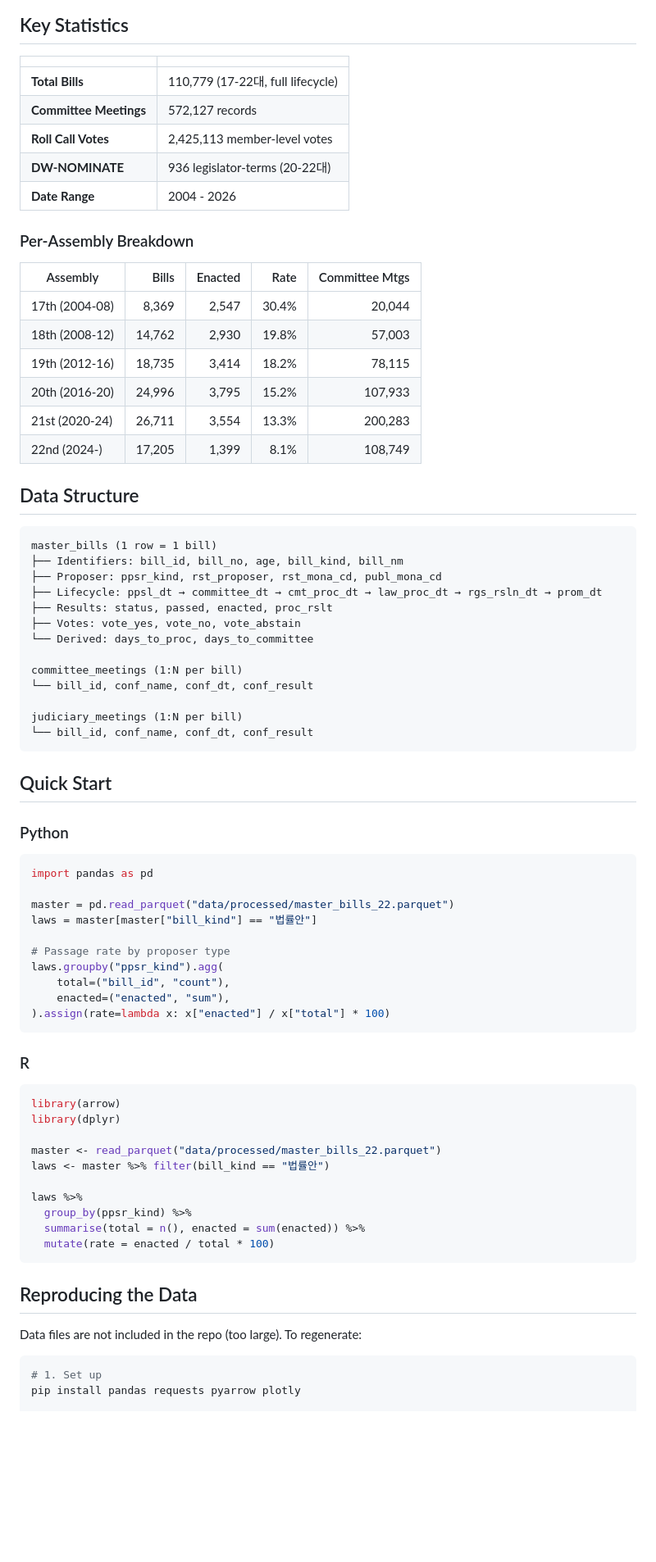
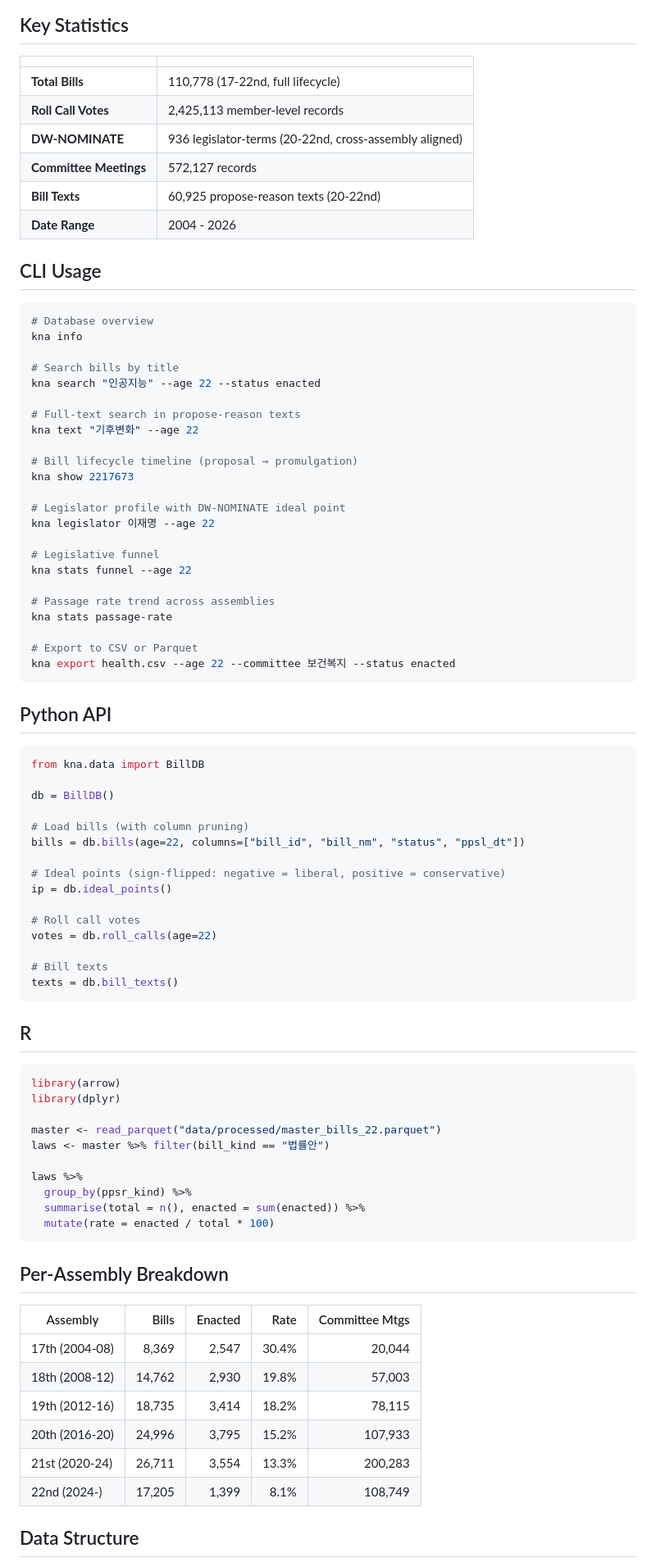
Before and after one commit to kyusik-yang/kna, a Markdown page: README.md, the part around one of its changes. Shown at 82% size. Rendered like a GitHub page; blank space fills up the shorter version.

````diff
--- a/README.md
+++ b/README.md
@@ -12,59 +16,62 @@
 
 | | |
 |---|---|
-| **Total Bills** | 110,779 (17-22대, full lifecycle) |
+| **Total Bills** | 110,778 (17-22nd, full lifecycle) |
+| **Roll Call Votes** | 2,425,113 member-level records |
+| **DW-NOMINATE** | 936 legislator-terms (20-22nd, cross-assembly aligned) |
 | **Committee Meetings** | 572,127 records |
-| **Roll Call Votes** | 2,425,113 member-level votes |
-| **DW-NOMINATE** | 936 legislator-terms (20-22대) |
+| **Bill Texts** | 60,925 propose-reason texts (20-22nd) |
 | **Date Range** | 2004 - 2026 |
 
-### Per-Assembly Breakdown
+## CLI Usage
 
-| Assembly | Bills | Enacted | Rate | Committee Mtgs |
-|----------|------:|--------:|-----:|---------------:|
-| 17th (2004-08) | 8,369 | 2,547 | 30.4% | 20,044 |
-| 18th (2008-12) | 14,762 | 2,930 | 19.8% | 57,003 |
-| 19th (2012-16) | 18,735 | 3,414 | 18.2% | 78,115 |
-| 20th (2016-20) | 24,996 | 3,795 | 15.2% | 107,933 |
-| 21st (2020-24) | 26,711 | 3,554 | 13.3% | 200,283 |
-| 22nd (2024-) | 17,205 | 1,399 | 8.1% | 108,749 |
+```bash
+# Database overview
+kna info
 
-## Data Structure
+# Search bills by title
+kna search "인공지능" --age 22 --status enacted
 
-```
-master_bills (1 row = 1 bill)
-├── Identifiers: bill_id, bill_no, age, bill_kind, bill_nm
-├── Proposer: ppsr_kind, rst_proposer, rst_mona_cd, publ_mona_cd
-├── Lifecycle: ppsl_dt → committee_dt → cmt_proc_dt → law_proc_dt → rgs_rsln_dt → prom_dt
-├── Results: status, passed, enacted, proc_rslt
-├── Votes: vote_yes, vote_no, vote_abstain
-└── Derived: days_to_proc, days_to_committee
+# Full-text search in propose-reason texts
+kna text "기후변화" --age 22
 
-committee_meetings (1:N per bill)
-└── bill_id, conf_name, conf_dt, conf_result
+# Bill lifecycle timeline (proposal → promulgation)
+kna show 2217673
 
-judiciary_meetings (1:N per bill)
-└── bill_id, conf_name, conf_dt, conf_result
+# Legislator profile with DW-NOMINATE ideal point
+kna legislator 이재명 --age 22
+
+# Legislative funnel
+kna stats funnel --age 22
+
+# Passage rate trend across assemblies
+kna stats passage-rate
+
+# Export to CSV or Parquet
+kna export health.csv --age 22 --committee 보건복지 --status enacted
 ```
 
-## Quick Start
-
-### Python
+## Python API
 
 ```python
-import pandas as pd
+from kna.data import BillDB
 
-master = pd.read_parquet("data/processed/master_bills_22.parquet")
-laws = master[master["bill_kind"] == "법률안"]
+db = BillDB()
 
-# Passage rate by proposer type
-laws.groupby("ppsr_kind").agg(
-    total=("bill_id", "count"),
-    enacted=("enacted", "sum"),
-).assign(rate=lambda x: x["enacted"] / x["total"] * 100)
+# Load bills (with column pruning)
+bills = db.bills(age=22, columns=["bill_id", "bill_nm", "status", "ppsl_dt"])
+
+# Ideal points (sign-flipped: negative = liberal, positive = conservative)
+ip = db.ideal_points()
+
+# Roll call votes
+votes = db.roll_calls(age=22)
+
+# Bill texts
+texts = db.bill_texts()
 ```
 
-### R
+## R
 
 ```r
 library(arrow)
@@ -79,11 +86,16 @@ laws %>%
   mutate(rate = enacted / total * 100)
 ```
 
-## Reproducing the Data
+## Per-Assembly Breakdown
 
-Data files are not included in the repo (too large). To regenerate:
+| Assembly | Bills | Enacted | Rate | Committee Mtgs |
+|----------|------:|--------:|-----:|---------------:|
+| 17th (2004-08) | 8,369 | 2,547 | 30.4% | 20,044 |
+| 18th (2008-12) | 14,762 | 2,930 | 19.8% | 57,003 |
+| 19th (2012-16) | 18,735 | 3,414 | 18.2% | 78,115 |
+| 20th (2016-20) | 24,996 | 3,795 | 15.2% | 107,933 |
+| 21st (2020-24) | 26,711 | 3,554 | 13.3% | 200,283 |
+| 22nd (2024-) | 17,205 | 1,399 | 8.1% | 108,749 |
 
-```bash
-# 1. Set up
-pip install pandas requests pyarrow plotly
+## Data Structure
 
````
Also changed, not shown: other parts of README.md (+55 -69 lines).
